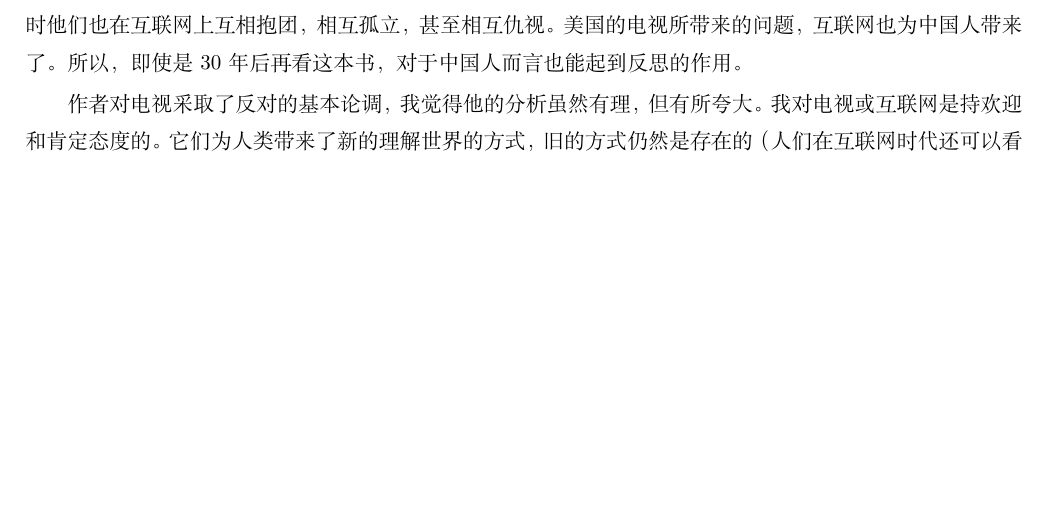
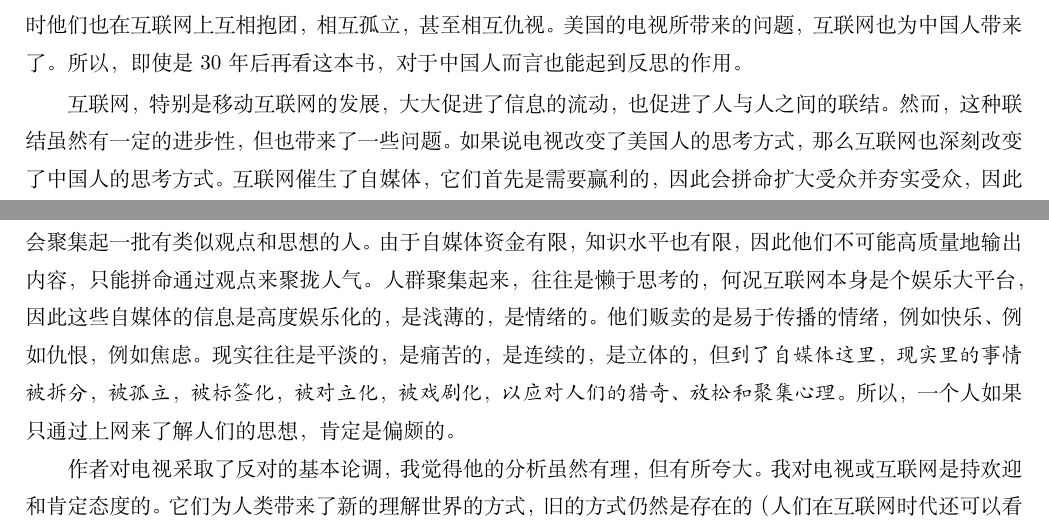
Before and after one commit to steven-ban/book_movie, a LaTeX thesis (main.tex, which reads ylzs.tex): part of page 29 of 202 before the commit and two parts of pages 29 and 30 of 202 after it, the two joined at a grey line, cut so that both start at the same text, the shorter picture padded with empty space. Compiled offline with XeLaTeX.

Commit message:
修改《娱乐至死》，添加关于中国互联网的思考

```diff
--- a/ylzs.tex
+++ b/ylzs.tex
@@ -26,6 +26,8 @@
 
 中国在经历了20年的电视时代后，迅速进入互联网时代，这和美国的代差就很少了。在互联网时代，人与人之间的交流成本更加低廉，同时信息也更加破碎，流动更加迅速。互联网对于中国人，才相当于电视对于美国人。在互联网上，中国人才迎来了真正的普遍的娱乐，他们看到更真实的世界，现实和网络开始混淆，同时他们也在互联网上互相抱团，相互孤立，甚至相互仇视。美国的电视所带来的问题，互联网也为中国人带来了。所以，即使是30年后再看这本书，对于中国人而言也能起到反思的作用。
 
+互联网，特别是移动互联网的发展，大大促进了信息的流动，也促进了人与人之间的联结。然而，这种联结虽然有一定的进步性，但也带来了一些问题。如果说电视改变了美国人的思考方式，那么互联网也深刻改变了中国人的思考方式。互联网催生了自媒体，它们首先是需要赢利的，因此会拼命扩大受众并夯实受众，因此会聚集起一批有类似观点和思想的人。由于自媒体资金有限，知识水平也有限，因此他们不可能高质量地输出内容，只能拼命通过观点来聚拢人气。人群聚集起来，往往是懒于思考的，何况互联网本身是个娱乐大平台，因此这些自媒体的信息是高度娱乐化的，是浅薄的，是情绪的。他们贩卖的是易于传播的情绪，例如快乐、例如仇恨，例如焦虑。现实往往是平淡的，是痛苦的，是连续的，是立体的，但\emph{到了自媒体这里，现实里的事情被拆分，被孤立，被标签化，被对立化，被戏剧化，以应对人们的猎奇、放松和聚集心理}。所以，一个人如果只通过上网来了解人们的思想，肯定是偏颇的。
+
 作者对电视采取了反对的基本论调，我觉得他的分析虽然有理，但有所夸大。我对电视或互联网是持欢迎和肯定态度的。它们为人类带来了新的理解世界的方式，旧的方式仍然是存在的（人们在互联网时代还可以看电视，还可以看书），对于一个理性的自由的人而言，一个新工具的使用并不一定代表旧工具的消亡，他仍然可以生活地严谨和理性。对于大众来说，新手段的流行会使旧有的优点消失，但也会带来更多的优点。电视和互联网都带来了便利、平等和未知的可能。
 
 30年过去了，不知道作者对互联网又怎么看呢？
```
